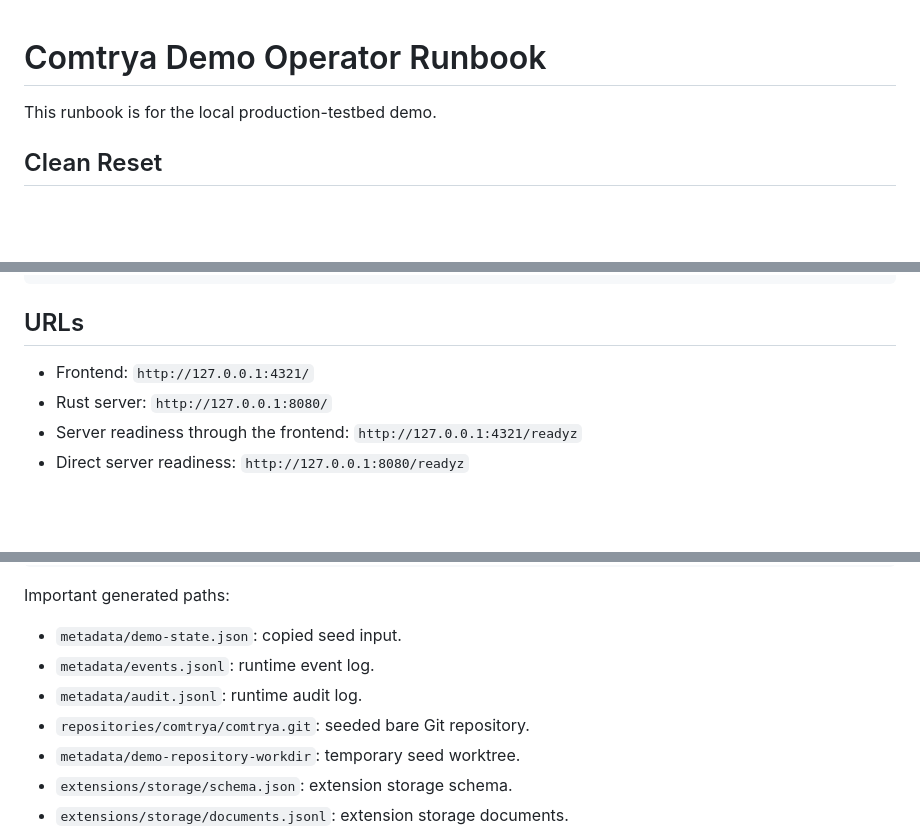
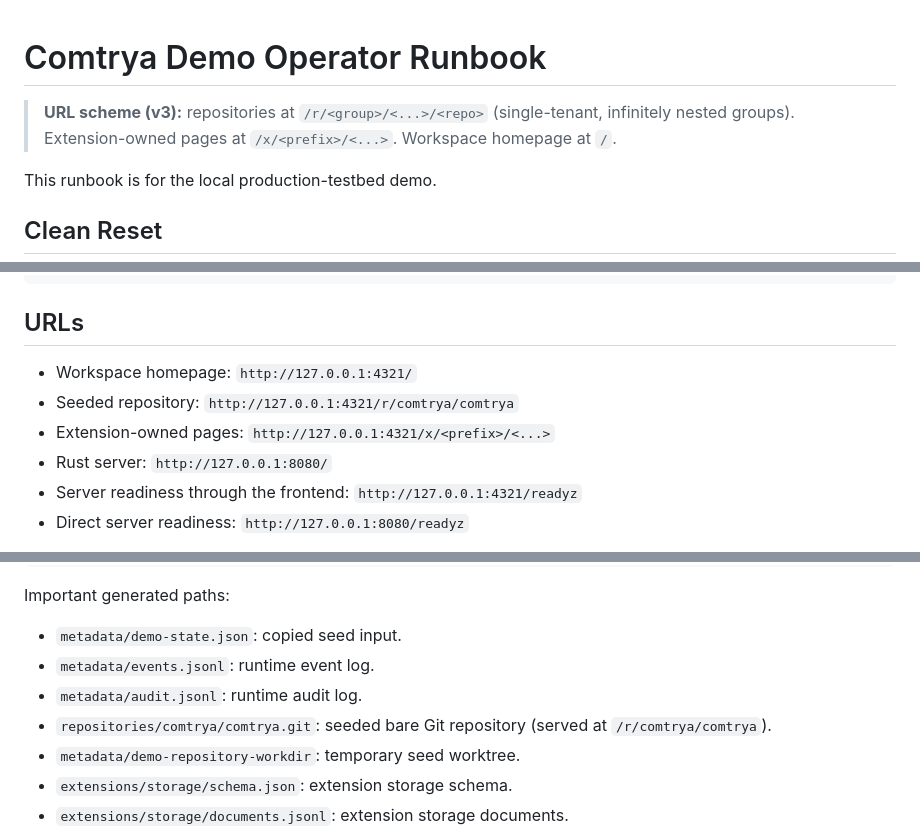
Before and after one commit to comtrya/newthing, a Markdown page: DEMO_RUNBOOK.md, 3 parts joined by grey strips. GitHub-like rendering; blank space fills up the shorter version.

```diff
--- a/DEMO_RUNBOOK.md
+++ b/DEMO_RUNBOOK.md
@@ -1,4 +1,6 @@
 # Comtrya Demo Operator Runbook
+
+> **URL scheme (v3):** repositories at `/r/<group>/<...>/<repo>` (single-tenant, infinitely nested groups). Extension-owned pages at `/x/<prefix>/<...>`. Workspace homepage at `/`.
 
 This runbook is for the local production-testbed demo.
 
@@ -47,7 +49,9 @@ COMTRYA_FRONTEND_LISTEN=127.0.0.1:4321 \
 
 ## URLs
 
-- Frontend: `http://127.0.0.1:4321/`
+- Workspace homepage: `http://127.0.0.1:4321/`
+- Seeded repository: `http://127.0.0.1:4321/r/comtrya/comtrya`
+- Extension-owned pages: `http://127.0.0.1:4321/x/<prefix>/<...>`
 - Rust server: `http://127.0.0.1:8080/`
 - Server readiness through the frontend: `http://127.0.0.1:4321/readyz`
 - Direct server readiness: `http://127.0.0.1:8080/readyz`
@@ -95,7 +99,7 @@ Important generated paths:
 - `metadata/demo-state.json`: copied seed input.
 - `metadata/events.jsonl`: runtime event log.
 - `metadata/audit.jsonl`: runtime audit log.
-- `repositories/comtrya/comtrya.git`: seeded bare Git repository.
+- `repositories/comtrya/comtrya.git`: seeded bare Git repository (served at `/r/comtrya/comtrya`).
 - `metadata/demo-repository-workdir`: temporary seed worktree.
 - `extensions/storage/schema.json`: extension storage schema.
 - `extensions/storage/documents.jsonl`: extension storage documents.
```
Also changed, not shown: PRODUCTION_TESTBED.md (+2 -0 lines), TODO.md (+12 -0 lines).
